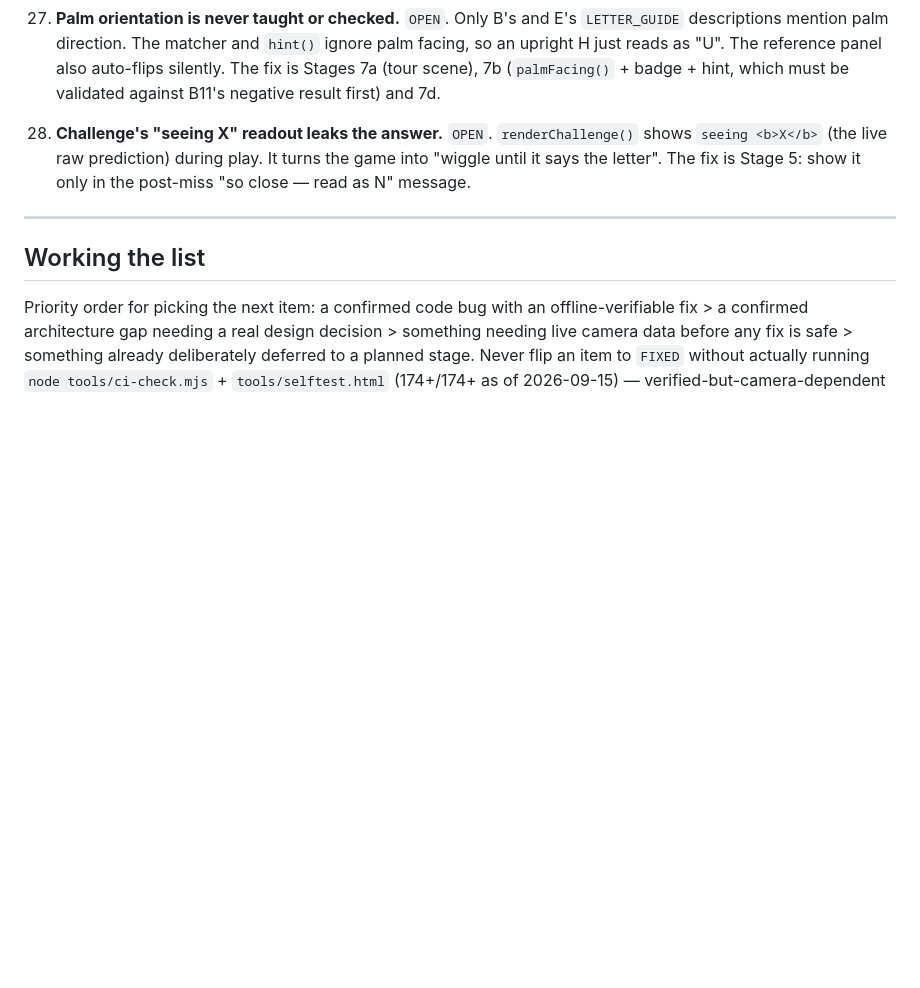
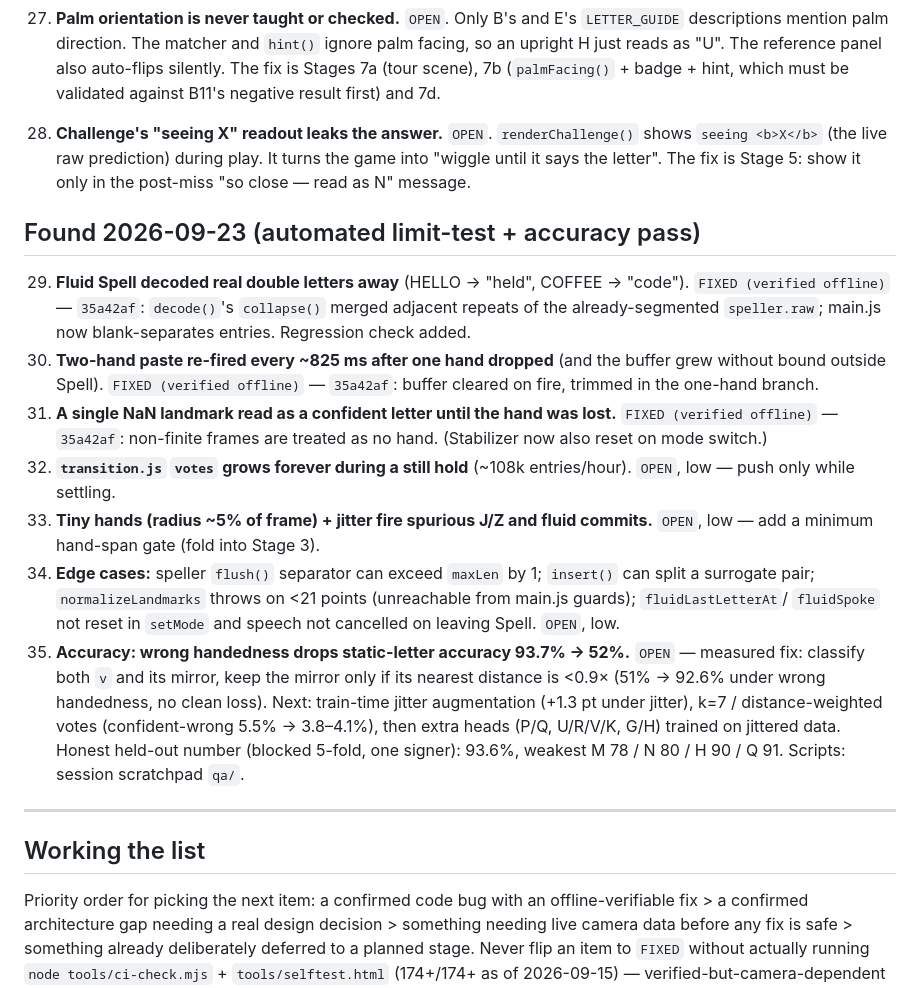
Before and after one commit to Crazycatz67/asl-recognizer, a Markdown page: Bug Reports/checklist.md, the part around the change. GitHub-like rendering; blank space fills up the shorter version.

Commit message:
Bug checklist: fold in the 2026-09-23 limit-test + accuracy findings (items 29-35)
Co-Authored-By: Claude Opus 5.5 (1M context) <noreply@anthropic.com>

```diff
--- a/Bug Reports/checklist.md
+++ b/Bug Reports/checklist.md
@@ -336,6 +336,36 @@ references are as of commit `41c43f0` and will drift.
     The fix is Stage 5: show it only in the post-miss "so close — read as N"
     message.
 
+## Found 2026-09-23 (automated limit-test + accuracy pass)
+
+29. **Fluid Spell decoded real double letters away** (HELLO → "held",
+    COFFEE → "code"). `FIXED (verified offline)` — `35a42af`: `decode()`'s
+    `collapse()` merged adjacent repeats of the already-segmented
+    `speller.raw`; main.js now blank-separates entries. Regression check added.
+30. **Two-hand paste re-fired every ~825 ms after one hand dropped** (and the
+    buffer grew without bound outside Spell). `FIXED (verified offline)` —
+    `35a42af`: buffer cleared on fire, trimmed in the one-hand branch.
+31. **A single NaN landmark read as a confident letter until the hand was
+    lost.** `FIXED (verified offline)` — `35a42af`: non-finite frames are
+    treated as no hand. (Stabilizer now also reset on mode switch.)
+32. **`transition.js` `votes` grows forever during a still hold** (~108k
+    entries/hour). `OPEN`, low — push only while settling.
+33. **Tiny hands (radius ~5% of frame) + jitter fire spurious J/Z and fluid
+    commits.** `OPEN`, low — add a minimum hand-span gate (fold into Stage 3).
+34. **Edge cases:** speller `flush()` separator can exceed `maxLen` by 1;
+    `insert()` can split a surrogate pair; `normalizeLandmarks` throws on
+    <21 points (unreachable from main.js guards); `fluidLastLetterAt`/
+    `fluidSpoke` not reset in `setMode` and speech not cancelled on leaving
+    Spell. `OPEN`, low.
+35. **Accuracy: wrong handedness drops static-letter accuracy 93.7% → 52%.**
+    `OPEN` — measured fix: classify both `v` and its mirror, keep the mirror
+    only if its nearest distance is <0.9× (51% → 92.6% under wrong
+    handedness, no clean loss). Next: train-time jitter augmentation (+1.3 pt
+    under jitter), k=7 / distance-weighted votes (confident-wrong 5.5% →
+    3.8–4.1%), then extra heads (P/Q, U/R/V/K, G/H) trained on jittered data.
+    Honest held-out number (blocked 5-fold, one signer): 93.6%, weakest
+    M 78 / N 80 / H 90 / Q 91. Scripts: session scratchpad `qa/`.
+
 ---
 
 ## Working the list
```
